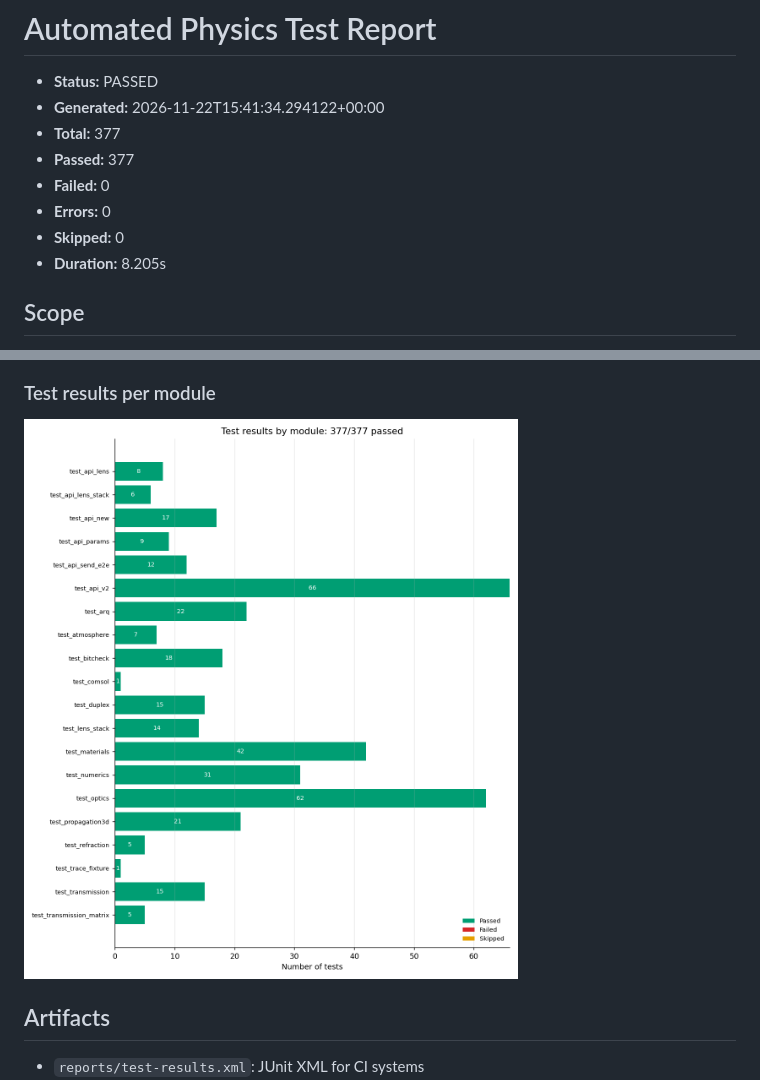
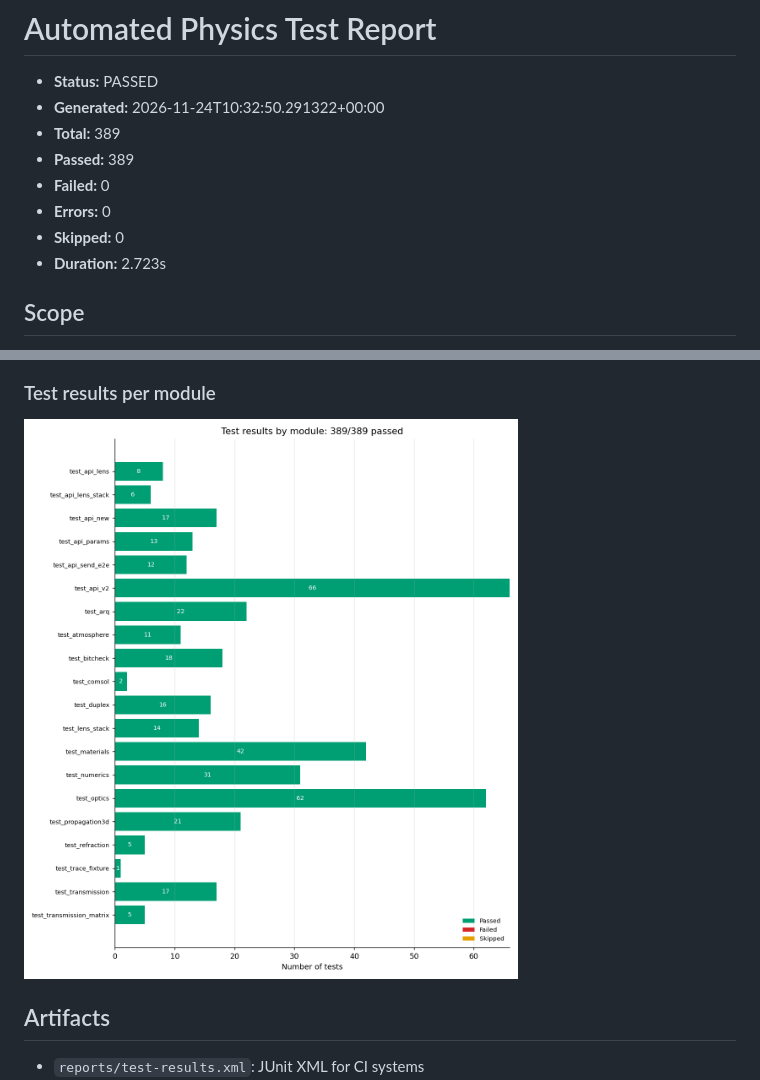
Before and after one commit to burakdursun25/optical-fso-physics, a Markdown page: reports/test_report.md, 2 parts joined by grey strips. Drawn GitHub-style; pictures changed too: reports/figures/test_results_summary.png.

```diff
--- a/reports/test_report.md
+++ b/reports/test_report.md
@@ -1,13 +1,13 @@
 # Automated Physics Test Report
 
 - **Status:** PASSED
-- **Generated:** 2026-11-22T15:41:34.294122+00:00
-- **Total:** 377
-- **Passed:** 377
+- **Generated:** 2026-11-24T10:32:50.291322+00:00
+- **Total:** 389
+- **Passed:** 389
 - **Failed:** 0
 - **Errors:** 0
 - **Skipped:** 0
-- **Duration:** 8.205s
+- **Duration:** 2.723s
 
 ## Scope
 
```
Also changed, not shown: 12 other files.
